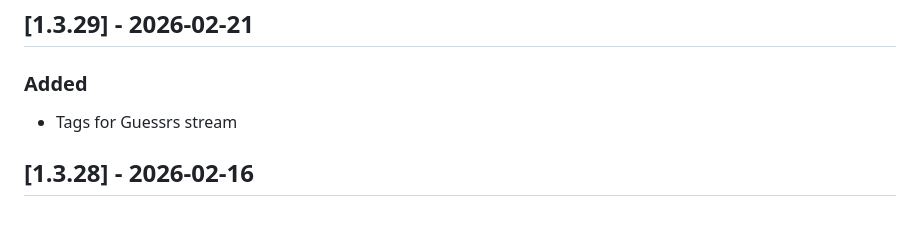
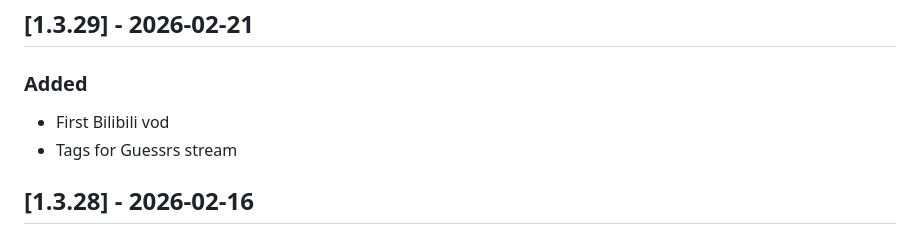
Before and after one commit to Cuudexter/cuudev, a Markdown page: CHANGELOG.md, the part around the change. GitHub-like rendering.

Commit message:
Changelogging

```diff
--- a/CHANGELOG.md
+++ b/CHANGELOG.md
@@ -13,6 +13,7 @@ All notable changes to Cuudex will be shown here.
 ## [1.3.29] - 2026-02-21
 
 ### Added
+- First Bilibili vod
 - Tags for Guessrs stream
 
 ## [1.3.28] - 2026-02-16
```
